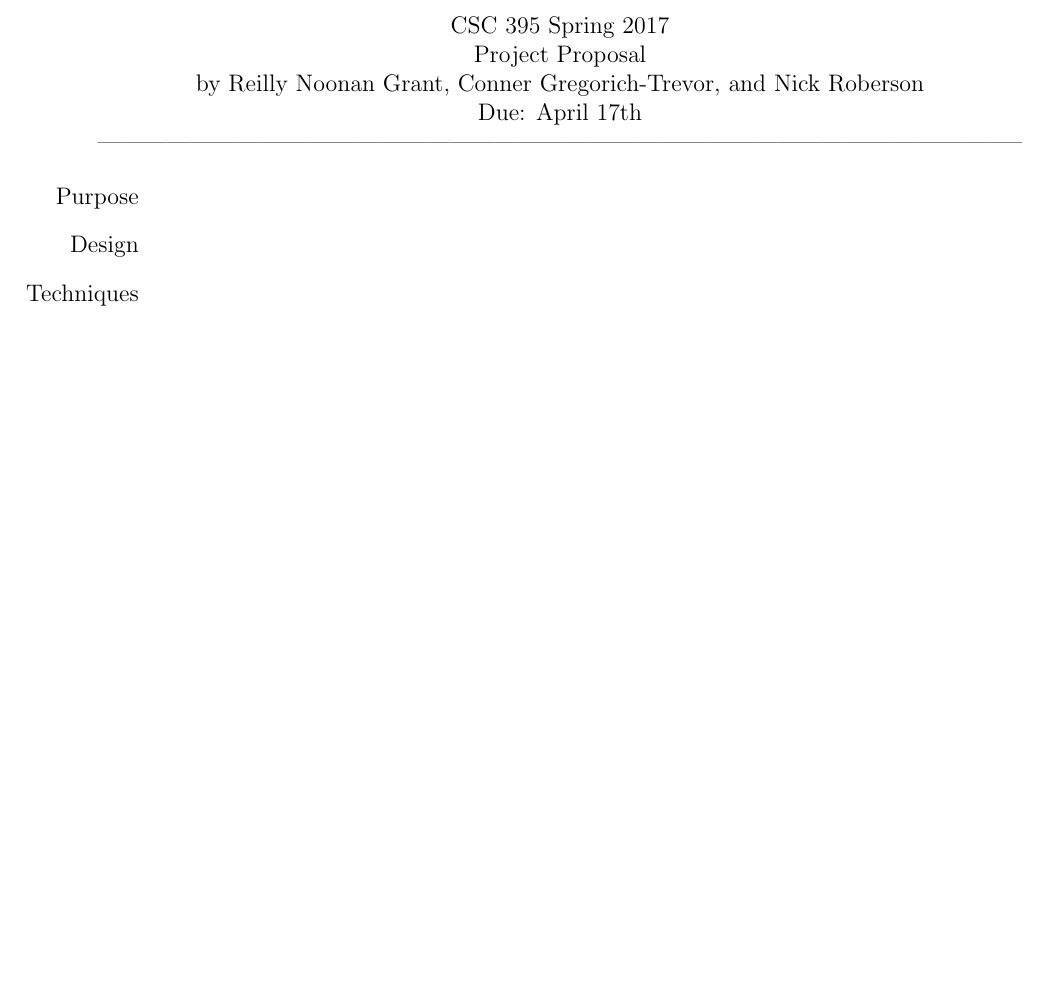
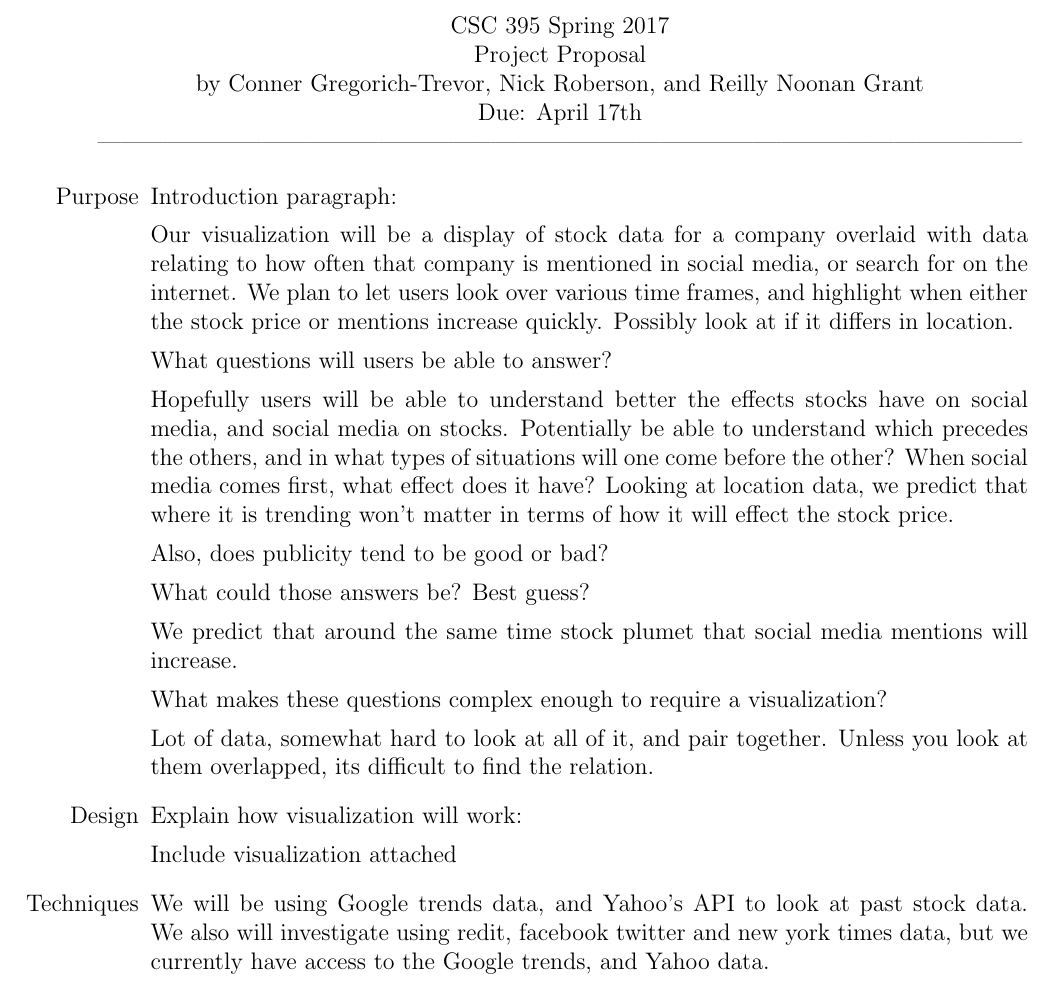
Before and after one commit to pages0/Data-vis-final-proj, a LaTeX document (proposal.tex): part of the page, cut so that both start at the same text, the shorter picture padded with empty space. Compiled offline with pdfLaTeX.

Commit message:
vomited ideas onto the page

```diff
--- a/proposal.tex
+++ b/proposal.tex
@@ -20,7 +20,7 @@
 \begin{center}
   CSC 395 Spring 2017 \\
   Project Proposal\\
-  by Reilly Noonan Grant, Conner Gregorich-Trevor, and Nick Roberson\\
+  by Conner Gregorich-Trevor, Nick Roberson, and Reilly Noonan Grant\\
   Due: April 17th \\
 
 ----------------------------------------------------------------------------------------------------------------------- \end{center}
@@ -28,9 +28,52 @@
 \begin{enumerate}
   \item[Purpose]
 
+    Introduction paragraph:
+
+    Our visualization will be a display of stock data for a company
+    overlaid with data relating to how often that company is mentioned
+    in social media, or search for on the internet. We plan to let
+    users look over various time frames, and highlight when either the
+    stock price or mentions increase quickly. Possibly look at if it
+    differs in location.
+
+    What questions will users be able to answer?
+
+    Hopefully users will be able to understand better the effects
+    stocks have on social media, and social media on
+    stocks. Potentially be able to understand which precedes the
+    others, and in what types of situations will one come before the
+    other? When social media comes first, what effect does it have?
+    Looking at location data, we predict that where it is trending
+    won't matter in terms of how it will effect the stock price.
+
+    Also, does publicity tend to be good or bad?
+
+    What could those answers be? Best guess?
+
+    We predict that around the same time stock plumet that social
+    media mentions will increase.
+
+    What makes these questions complex enough to require a
+    visualization?
+
+    Lot of data, somewhat hard to look at all of it, and pair
+    together. Unless you look at them overlapped, its difficult to
+    find the relation.
+
   \item[Design]
+
+    Explain how visualization will work:
+
+
+    Include visualization attached
 
   \item[Techniques]
 
+    We will be using Google trends data, and Yahoo's API to look at
+    past stock data. We also will investigate using redit, facebook
+    twitter and new york times data, but we currently have access to the Google
+    trends, and Yahoo data.
+
 \end{enumerate}
 \end{document}
```
Also changed, not shown: proposal.pdf.
